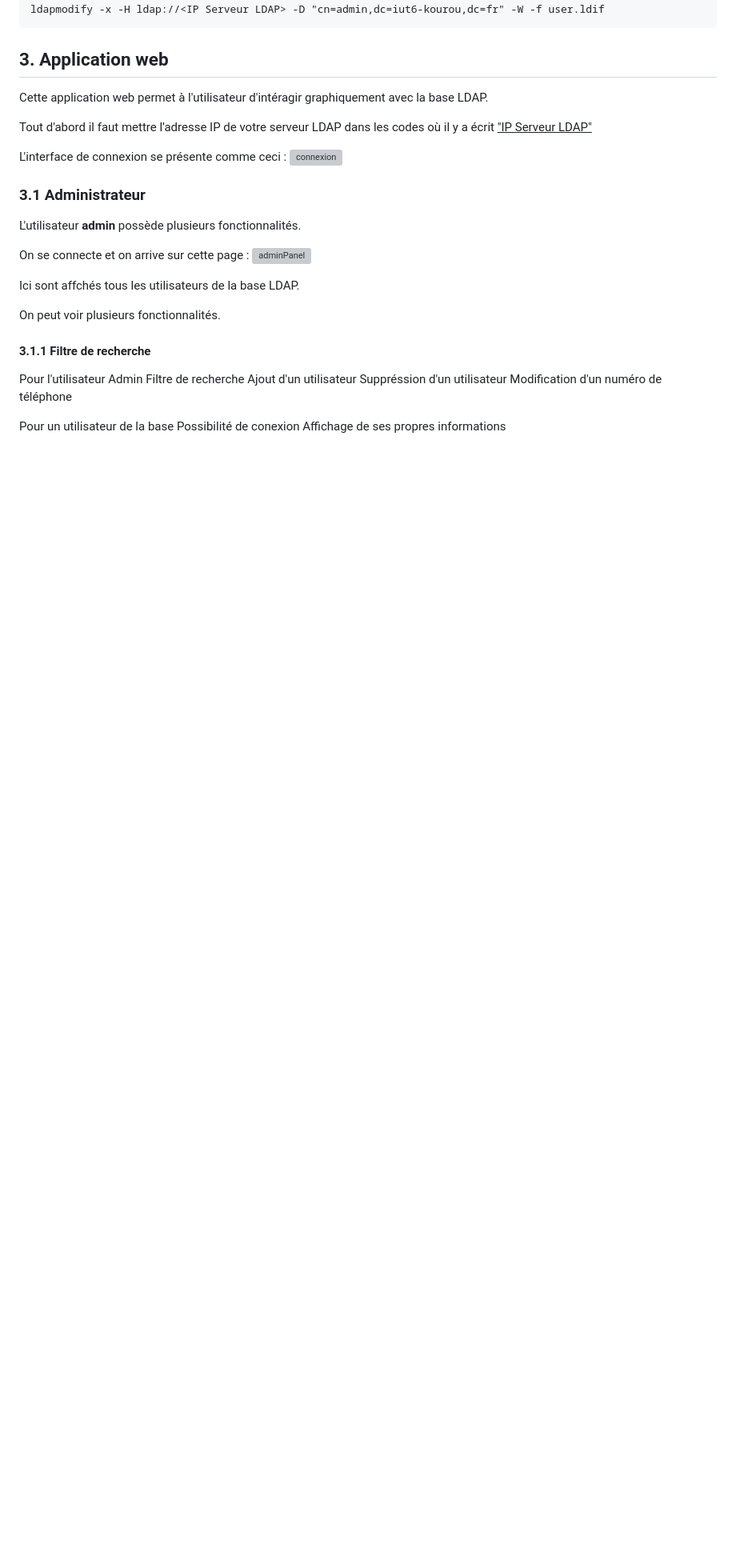
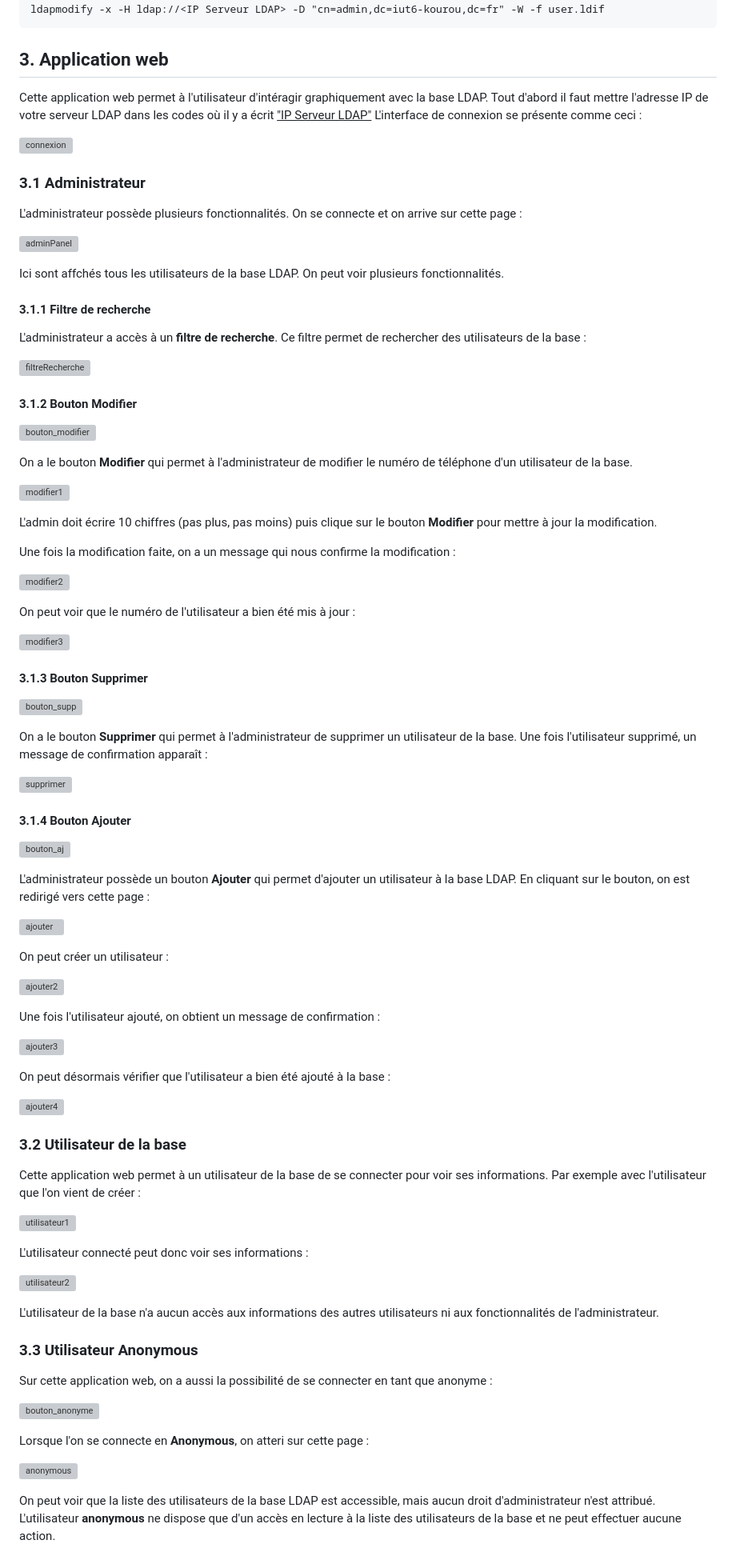
Before and after one commit to Ph4ckMAN/Projet_PHP_LDAP, a Markdown page: README.md, the part around the change. Shown at 80% size. Drawn GitHub-style; blank space fills up the shorter version; grey boxes are pictures that could not be loaded.

```diff
--- a/README.md
+++ b/README.md
@@ -82,32 +82,95 @@ ldapmodify -x -H ldap://<IP Serveur LDAP> -D "cn=admin,dc=iut6-kourou,dc=fr" -W
 ## 3. Application web
 
 Cette application web permet à l'utilisateur d'intéragir graphiquement avec la base LDAP.
+Tout d'abord il faut mettre l'adresse IP de votre serveur LDAP dans les codes où il y a écrit <u>"IP Serveur LDAP"</u>
+L'interface de connexion se présente comme ceci :
 
-Tout d'abord il faut mettre l'adresse IP de votre serveur LDAP dans les codes où il y a écrit <u>"IP Serveur LDAP"</u>
-
-L'interface de connexion se présente comme ceci :
 ![connexion](https://github.com/user-attachments/assets/7279bc84-6f87-4a86-a009-b64d705730f2)
 
 ### 3.1 Administrateur
 
-L'utilisateur **admin** possède plusieurs fonctionnalités.
+L'administrateur possède plusieurs fonctionnalités.
+On se connecte et on arrive sur cette page :
 
-On se connecte et on arrive sur cette page :
 ![adminPanel](https://github.com/user-attachments/assets/d7b83268-faf3-4ca7-9661-fa9cbabe518c)
 
 Ici sont affchés tous les utilisateurs de la base LDAP.
-
 On peut voir plusieurs fonctionnalités.
 
 #### 3.1.1 Filtre de recherche
 
+L'administrateur a accès à un **filtre de recherche**. Ce filtre permet de rechercher des utilisateurs de la base :
 
-Pour l'utilisateur Admin
-Filtre de recherche
-Ajout d'un utilisateur
-Suppréssion d'un utilisateur
-Modification d'un numéro de téléphone
+![filtreRecherche](https://github.com/user-attachments/assets/8c36e2ec-aef0-4499-9ffd-c54b092b3382)
 
-Pour un utilisateur de la base
-Possibilité de conexion
-Affichage de ses propres informations
+#### 3.1.2 Bouton Modifier
+
+![bouton_modifier](https://github.com/user-attachments/assets/321698a6-c8af-4ce3-bec9-fe0787b88190)
+
+On a le bouton **Modifier** qui permet à l'administrateur de modifier le numéro de téléphone d'un utilisateur de la base.
+
+![modifier1](https://github.com/user-attachments/assets/639cf3fa-d6cb-4248-b7a9-333399a3faeb)
+
+L'admin doit écrire 10 chiffres (pas plus, pas moins) puis clique sur le bouton **Modifier** pour mettre à jour la modification.
+
+Une fois la modification faite, on a un message qui nous confirme la modification :
+
+![modifier2](https://github.com/user-attachments/assets/c7eadba0-a4f2-4abf-b9d4-69236600c044)
+
+On peut voir que le numéro de l'utilisateur a bien été mis à jour :
+
+![modifier3](https://github.com/user-attachments/assets/51c00356-e622-4431-a973-5628d4369d8f)
+
+#### 3.1.3 Bouton Supprimer
+
+![bouton_supp](https://github.com/user-attachments/assets/3073fd97-02df-4b27-beba-6dd080183447)
+
+On a le bouton **Supprimer** qui permet à l'administrateur de supprimer un utilisateur de la base. Une fois l'utilisateur supprimé, un message de confirmation apparaît :
+
+![supprimer](https://github.com/user-attachments/assets/701a8365-ef31-421e-905e-324bbe9f3658)
+
+#### 3.1.4 Bouton Ajouter
+
+![bouton_aj](https://github.com/user-attachments/assets/019318ac-a042-405f-ae27-99b6223f98f1)
+
+L'administrateur possède un bouton **Ajouter** qui permet d'ajouter un utilisateur à la base LDAP.
+En cliquant sur le bouton, on est redirigé vers cette page :
+
+![ajouter](https://github.com/user-attachments/assets/331b5f99-59ef-47e2-b8e1-f16528cbbbe0)
+
+On peut créer un utilisateur :
+
+![ajouter2](https://github.com/user-attachments/assets/7218f32d-a287-4aa0-b822-957f22dc6305)
+
+Une fois l'utilisateur ajouté, on obtient un message de confirmation :
+
+![ajouter3](https://github.com/user-attachments/assets/d495f8cc-4fcc-4b41-80b6-a081574a3211)
+
+On peut désormais vérifier que l'utilisateur a bien été ajouté à la base :
+
+![ajouter4](https://github.com/user-attachments/assets/5652f51a-f2f8-4d4c-9dd5-4bad0fce6ae3)
+
+
+### 3.2 Utilisateur de la base
+
+Cette application web permet à un utilisateur de la base de se connecter pour voir ses informations. Par exemple avec l'utilisateur que l'on vient de créer :
+
+![utilisateur1](https://github.com/user-attachments/assets/ac06ee29-1528-4819-8ab1-c545e9e96634)
+
+L'utilisateur connecté peut donc voir ses informations :
+
+![utilisateur2](https://github.com/user-attachments/assets/bde07360-e35a-4d4b-b12a-01fa5b152356)
+
+L'utilisateur de la base n'a aucun accès aux informations des autres utilisateurs ni aux fonctionnalités de l'administrateur.
+
+### 3.3 Utilisateur Anonymous
+
+Sur cette application web, on a aussi la possibilité de se connecter en tant que anonyme :
+
+![bouton_anonyme](https://github.com/user-attachments/assets/019286ee-6313-431d-835a-60a98554a93a)
+
+Lorsque l'on se connecte en **Anonymous**, on atteri sur cette page :
+
+![anonymous](https://github.com/user-attachments/assets/8b80e83f-bc0d-4633-8f09-4c2b27db77d1)
+
+On peut voir que la liste des utilisateurs de la base LDAP est accessible, mais aucun droit d'administrateur n'est attribué. L'utilisateur **anonymous** ne dispose que d'un accès en lecture à la liste des utilisateurs de la base et ne peut effectuer aucune action.
```
